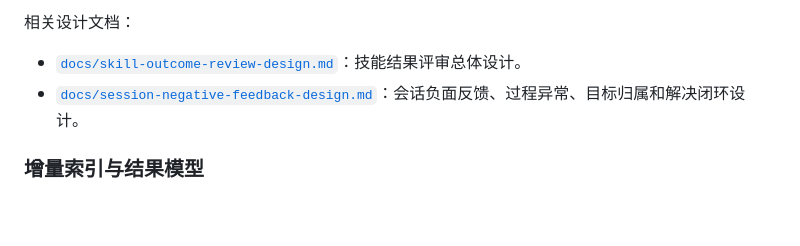
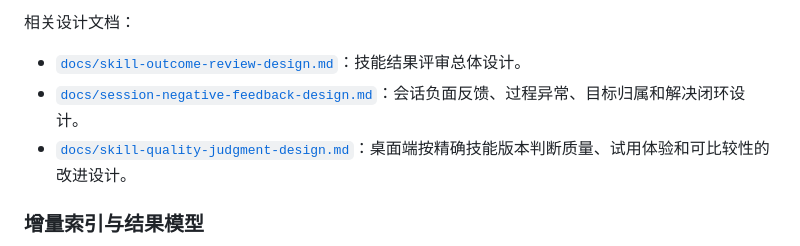
Before and after one commit to JhihJian/codex-skills-manager, a Markdown page: README.md, the part around the change. Rendered like a GitHub page; blank space fills up the shorter version.

```diff
--- a/README.md
+++ b/README.md
@@ -341,6 +341,7 @@ Pi 会话目录按以下顺序确定：`CODEX_SKILL_PI_SESSIONS_DIR`、`PI_CODIN
 
 - [`docs/skill-outcome-review-design.md`](docs/skill-outcome-review-design.md)：技能结果评审总体设计。
 - [`docs/session-negative-feedback-design.md`](docs/session-negative-feedback-design.md)：会话负面反馈、过程异常、目标归属和解决闭环设计。
+- [`docs/skill-quality-judgment-design.md`](docs/skill-quality-judgment-design.md)：桌面端按精确技能版本判断质量、试用体验和可比较性的改进设计。
 
 ### 增量索引与结果模型
 
```
Also changed, not shown: docs/skill-quality-judgment-design.md (added, +297 -0 lines).
